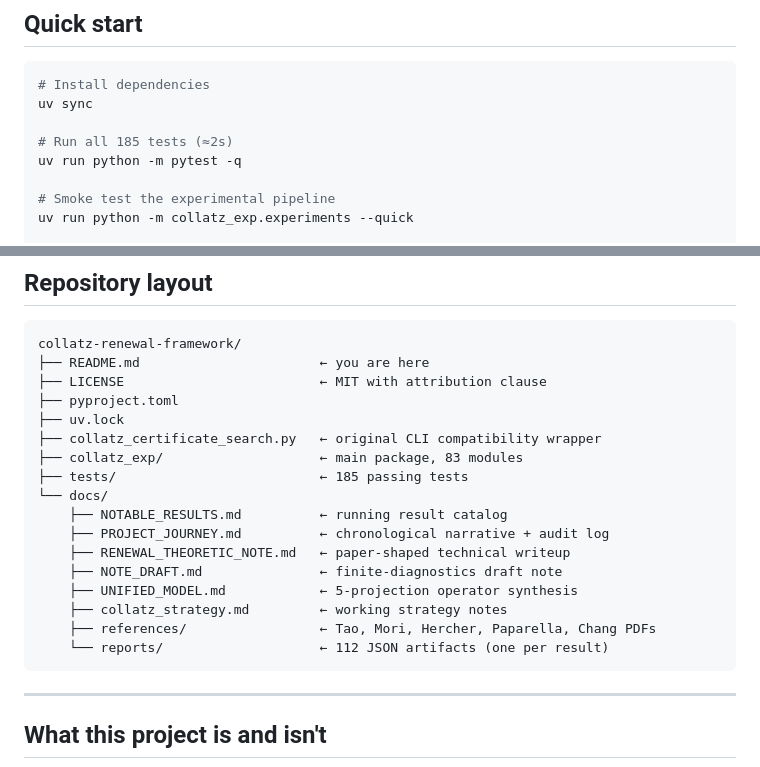
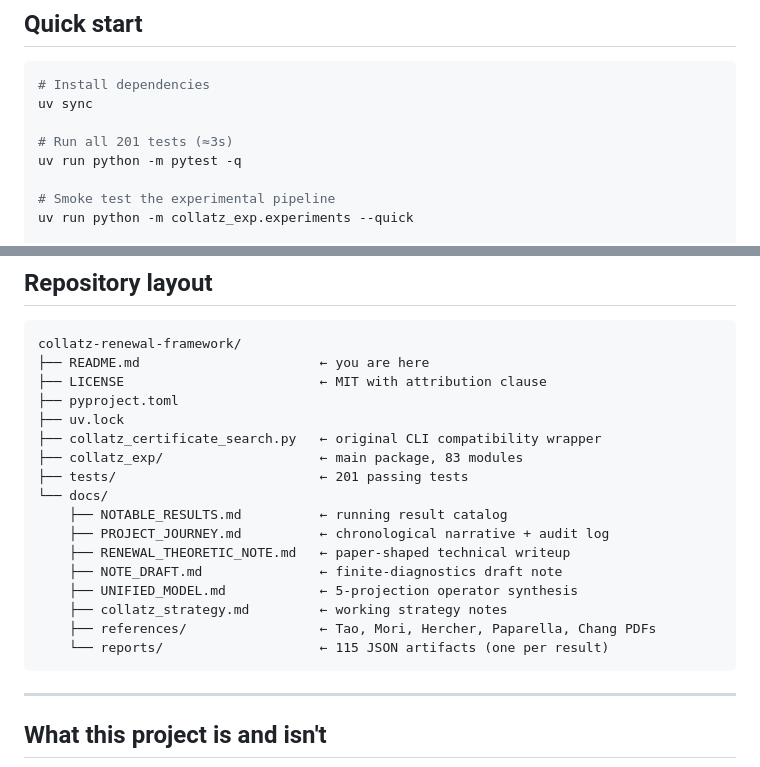
Before and after one commit to muaijaz/not-an-ai-collatz-proof, a Markdown page: README.md, 2 parts joined by grey strips. Rendered like a GitHub page.

````diff
--- a/README.md
+++ b/README.md
@@ -119,7 +134,7 @@ Empirical bridges to published papers, all finite-resolution and caveated:
 # Install dependencies
 uv sync
 
-# Run all 185 tests (≈2s)
+# Run all 201 tests (≈3s)
 uv run python -m pytest -q
 
 # Smoke test the experimental pipeline
@@ -167,7 +182,7 @@ collatz-renewal-framework/
 ├── uv.lock
 ├── collatz_certificate_search.py   ← original CLI compatibility wrapper
 ├── collatz_exp/                    ← main package, 83 modules
-├── tests/                          ← 185 passing tests
+├── tests/                          ← 201 passing tests
 └── docs/
     ├── NOTABLE_RESULTS.md          ← running result catalog
     ├── PROJECT_JOURNEY.md          ← chronological narrative + audit log
@@ -176,7 +191,7 @@ collatz-renewal-framework/
     ├── UNIFIED_MODEL.md            ← 5-projection operator synthesis
     ├── collatz_strategy.md         ← working strategy notes
     ├── references/                 ← Tao, Mori, Hercher, Paparella, Chang PDFs
-    └── reports/                    ← 112 JSON artifacts (one per result)
+    └── reports/                    ← 115 JSON artifacts (one per result)
 ```
 
 ---
````
Also changed, not shown: other parts of README.md (+21 -4 lines), docs/NOTABLE_RESULTS.md (+70 -0 lines).
